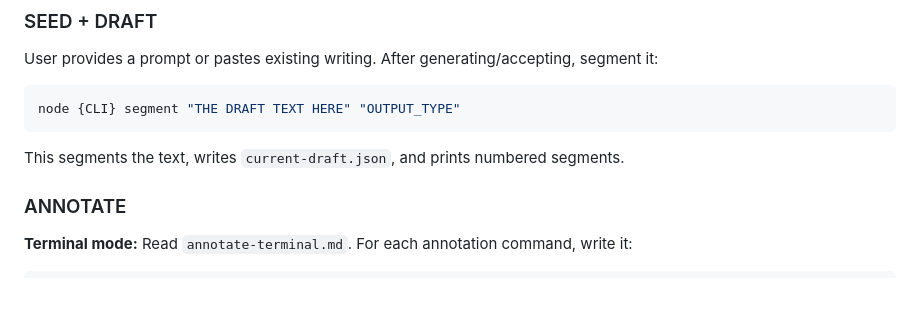
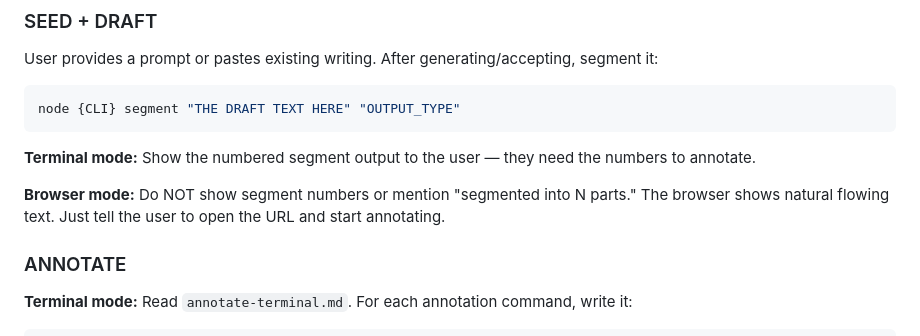
Before and after one commit to ebrodymoore/writing-tuner, a Markdown page: skills/writing-tuner/skill.md, the part around the change. Rendered like a GitHub page; blank space fills up the shorter version.

Commit message:
fix: don't show segment numbers in browser mode

````diff
--- a/skills/writing-tuner/skill.md
+++ b/skills/writing-tuner/skill.md
@@ -122,7 +122,9 @@ User provides a prompt or pastes existing writing. After generating/accepting, s
 node {CLI} segment "THE DRAFT TEXT HERE" "OUTPUT_TYPE"
 ```
 
-This segments the text, writes `current-draft.json`, and prints numbered segments.
+**Terminal mode:** Show the numbered segment output to the user — they need the numbers to annotate.
+
+**Browser mode:** Do NOT show segment numbers or mention "segmented into N parts." The browser shows natural flowing text. Just tell the user to open the URL and start annotating.
 
 ### ANNOTATE
 
````
